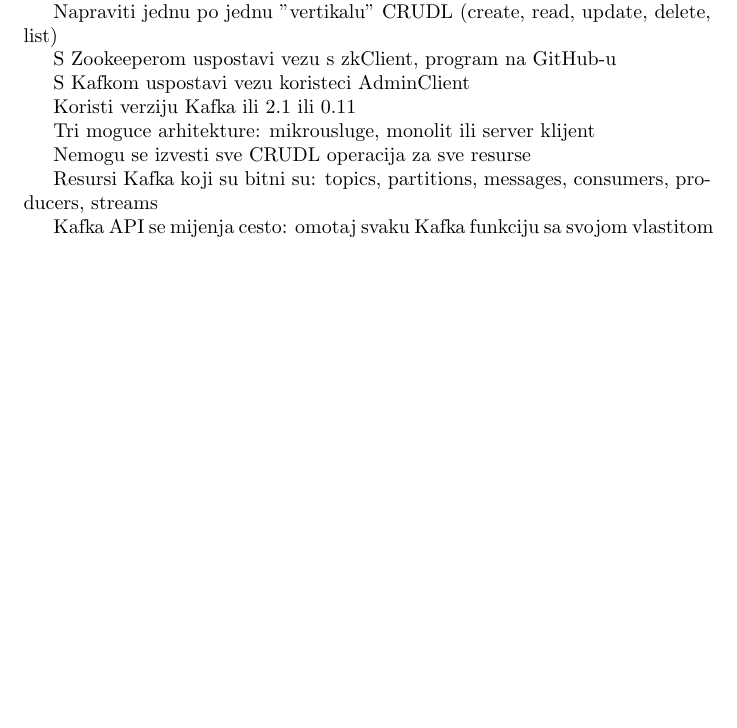
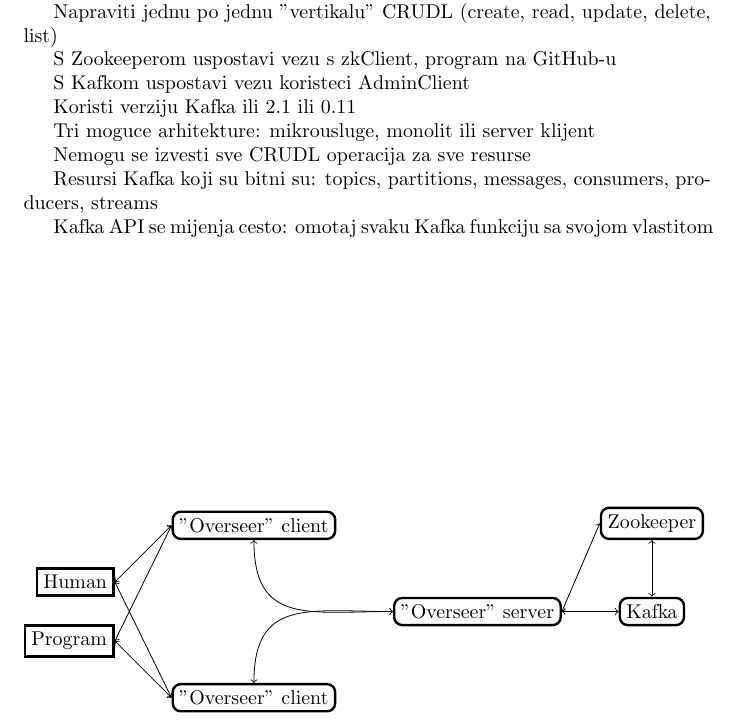
Before and after one commit to MislavJaksic/Latex-Overleaf, a LaTeX document (KafkaProject/KafkaProject.tex): part of the page, cut so that both start at the same text, the shorter picture padded with empty space. Compiled offline with pdfLaTeX.

Commit message:
Uploaded project doc preview

```diff
--- a/KafkaProject/KafkaProject.tex
+++ b/KafkaProject/KafkaProject.tex
@@ -1,5 +1,8 @@
 \documentclass{article}
 \usepackage[utf8]{inputenc}
+
+\usepackage{tikz}
+\usetikzlibrary{positioning}
 
 
 
@@ -39,4 +42,44 @@
 
 Kafka API se mijenja cesto: omotaj svaku Kafka funkciju sa svojom vlastitom
 
+
+
+\begin{figure}
+\begin{tikzpicture}[ % has a lot of options; consult the manual
+square/.style={rectangle, draw=black, very thick},
+square_rounded/.style={rectangle, rounded corners, draw=black, very thick},
+]
+
+% \node[type](name_of_node)[above/below/right/left/...=of name_of_node]{text_in_node}
+\node[square_rounded](zookeeper_one){Zookeeper};
+\node[square_rounded](kafka_one)[below=of zookeeper_one]{Kafka};
+
+\node[square_rounded](server_one)[left=of kafka_one]{"Overseer" server};
+
+\node[square_rounded](client_one)[above left=of server_one]{"Overseer" client};
+\node[square_rounded](client_two)[below left=of server_one]{"Overseer" client};
+
+\node[square](human_one)[left=of client_one, yshift=-10mm]{Human};
+\node[square](program_one)[left=of client_two, yshift=10mm]{Program};
+
+% \draw[->] (name_of_node.direction) -- (name_of_node.direction)
+\draw[<->] (zookeeper_one.south) -- (kafka_one.north);
+
+\draw[<->] (server_one.east) -- (zookeeper_one.west);
+\draw[<->] (server_one.east) -- (kafka_one.west);
+
+\draw[<->] (client_one.south) .. controls +(down:15mm) and +(left:15mm) .. (server_one.west);
+\draw[<->] (client_two.north) .. controls +(up:15mm) and +(left:15mm) .. (server_one.west);
+
+\draw[<->] (human_one.east) -- (client_one.west);
+\draw[<->] (human_one.east) -- (client_two.west);
+
+\draw[<->] (program_one.east) -- (client_one.west);
+\draw[<->] (program_one.east) -- (client_two.west);
+
+\end{tikzpicture}
+\end{figure}
+
+
+
 \end{document}
```
Also changed, not shown: KafkaProject/KafkaProject.pdf (added), KafkaProject/KafkaProjet.pdf (deleted).
